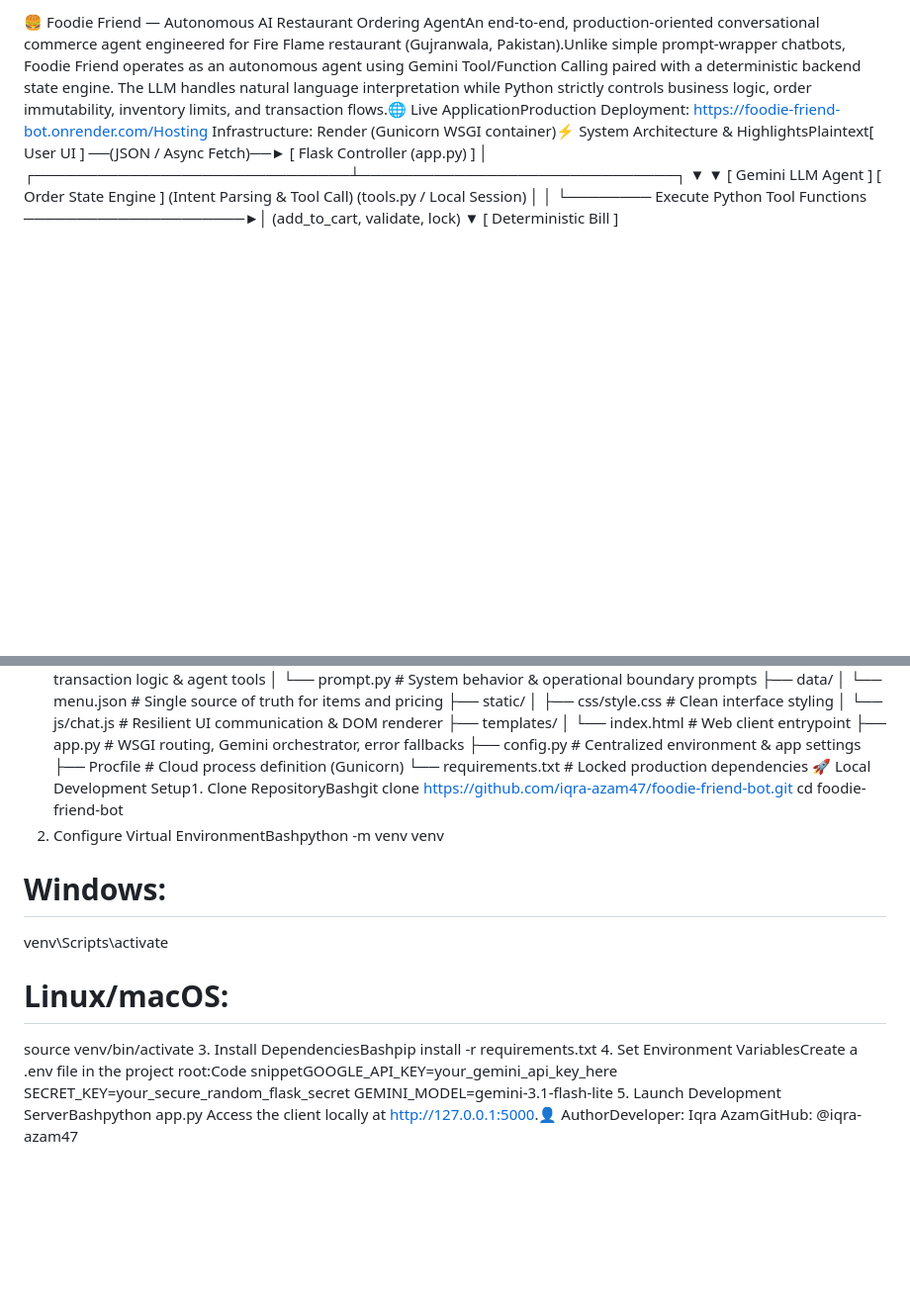
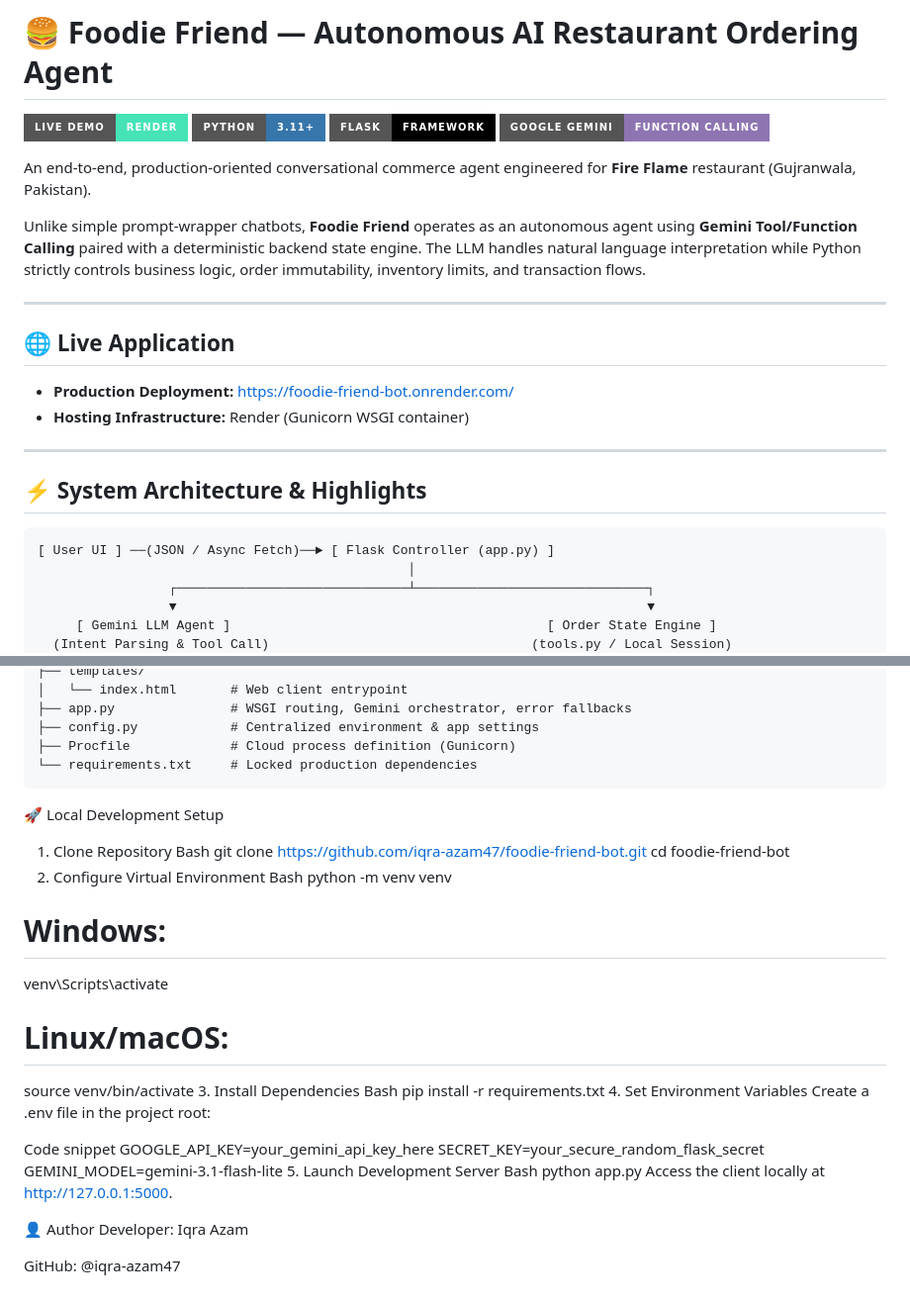
Before and after one commit to iqra-azam47/foodie-friend-bot, a Markdown page: README.md, 2 parts joined by grey strips. Shown at 99% size. Rendered like a GitHub page; badges without logos; blank space fills up the shorter version.

Commit message:
Revamp README with badges and improved structure
Enhanced README with structured sections, badges, and detailed setup instructions.

````diff
--- a/README.md
+++ b/README.md
@@ -1,4 +1,27 @@
-🍔 Foodie Friend — Autonomous AI Restaurant Ordering AgentAn end-to-end, production-oriented conversational commerce agent engineered for Fire Flame restaurant (Gujranwala, Pakistan).Unlike simple prompt-wrapper chatbots, Foodie Friend operates as an autonomous agent using Gemini Tool/Function Calling paired with a deterministic backend state engine. The LLM handles natural language interpretation while Python strictly controls business logic, order immutability, inventory limits, and transaction flows.🌐 Live ApplicationProduction Deployment: https://foodie-friend-bot.onrender.com/Hosting Infrastructure: Render (Gunicorn WSGI container)⚡ System Architecture & HighlightsPlaintext[ User UI ] ──(JSON / Async Fetch)──► [ Flask Controller (app.py) ]
+# 🍔 Foodie Friend — Autonomous AI Restaurant Ordering Agent
+
+[![Live Demo](https://img.shields.io/badge/Live_Demo-Render-46E3B7?style=for-the-badge&logo=render&logoColor=white)](https://foodie-friend-bot.onrender.com/)
+[![Python](https://img.shields.io/badge/Python-3.11+-3776AB?style=for-the-badge&logo=python&logoColor=white)](https://www.python.org/)
+[![Flask](https://img.shields.io/badge/Flask-Framework-000000?style=for-the-badge&logo=flask&logoColor=white)](https://flask.palletsprojects.com/)
+[![Gemini API](https://img.shields.io/badge/Google_Gemini-Function_Calling-8E75B2?style=for-the-badge&logo=google&logoColor=white)](https://ai.google.dev/)
+
+An end-to-end, production-oriented conversational commerce agent engineered for **Fire Flame** restaurant (Gujranwala, Pakistan).
+
+Unlike simple prompt-wrapper chatbots, **Foodie Friend** operates as an autonomous agent using **Gemini Tool/Function Calling** paired with a deterministic backend state engine. The LLM handles natural language interpretation while Python strictly controls business logic, order immutability, inventory limits, and transaction flows.
+
+---
+
+## 🌐 Live Application
+
+* **Production Deployment:** [https://foodie-friend-bot.onrender.com/](https://foodie-friend-bot.onrender.com/)
+* **Hosting Infrastructure:** Render (Gunicorn WSGI container)
+
+---
+
+## ⚡ System Architecture & Highlights
+
+```text
+[ User UI ] ──(JSON / Async Fetch)──► [ Flask Controller (app.py) ]
                                                 │
                  ┌──────────────────────────────┴──────────────────────────────┐
                  ▼                                                             ▼
@@ -24,16 +85,36 @@
 ├── config.py            # Centralized environment & app settings
 ├── Procfile             # Cloud process definition (Gunicorn)
 └── requirements.txt     # Locked production dependencies
-🚀 Local Development Setup1. Clone RepositoryBashgit clone https://github.com/iqra-azam47/foodie-friend-bot.git
+```
+
+🚀 Local Development Setup
+1. Clone Repository
+Bash
+git clone [https://github.com/iqra-azam47/foodie-friend-bot.git](https://github.com/iqra-azam47/foodie-friend-bot.git)
 cd foodie-friend-bot
-2. Configure Virtual EnvironmentBashpython -m venv venv
+2. Configure Virtual Environment
+Bash
+python -m venv venv
 # Windows:
 venv\Scripts\activate
 # Linux/macOS:
 source venv/bin/activate
-3. Install DependenciesBashpip install -r requirements.txt
-4. Set Environment VariablesCreate a .env file in the project root:Code snippetGOOGLE_API_KEY=your_gemini_api_key_here
+3. Install Dependencies
+Bash
+pip install -r requirements.txt
+4. Set Environment Variables
+Create a .env file in the project root:
+
+Code snippet
+GOOGLE_API_KEY=your_gemini_api_key_here
 SECRET_KEY=your_secure_random_flask_secret
 GEMINI_MODEL=gemini-3.1-flash-lite
-5. Launch Development ServerBashpython app.py
-Access the client locally at [http://127.0.0.1:5000](http://127.0.0.1:5000).👤 AuthorDeveloper: Iqra AzamGitHub: @iqra-azam47
+5. Launch Development Server
+Bash
+python app.py
+Access the client locally at http://127.0.0.1:5000.
+
+👤 Author
+Developer: Iqra Azam
+
+GitHub: @iqra-azam47
````
Also changed, not shown: other parts of README.md (+39 -1 lines).
